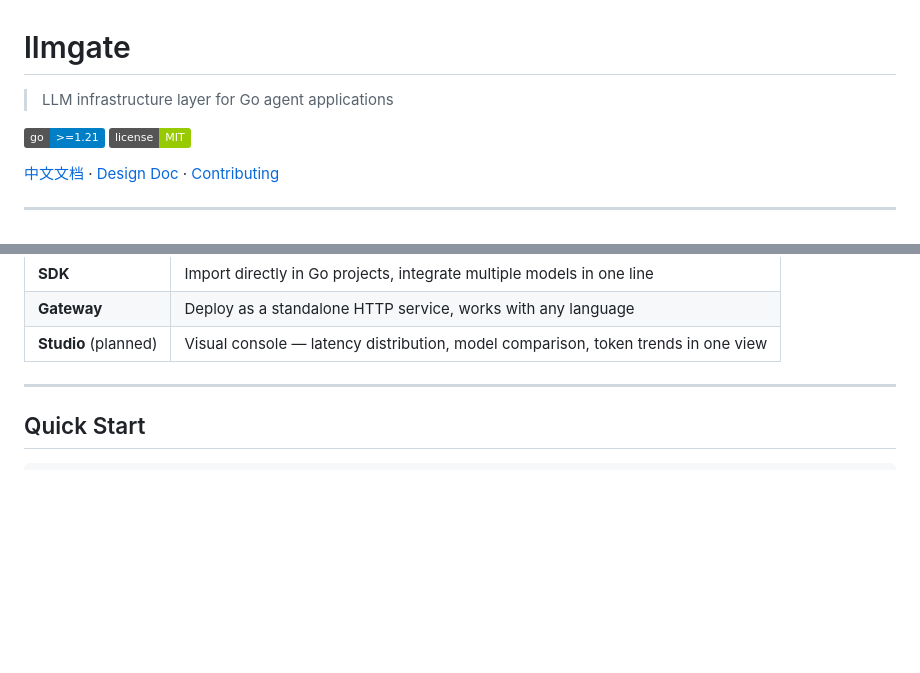
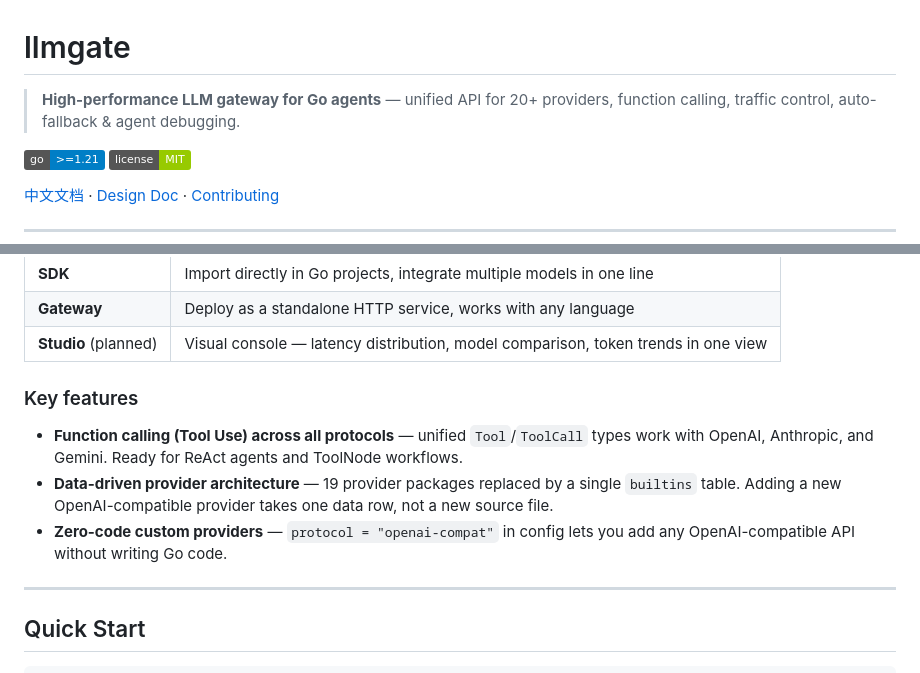
Before and after one commit to wzhongyou/llmgateway, a Markdown page: README.md, 2 parts joined by grey strips. Drawn GitHub-style; badges without logos; blank space fills up the shorter version.

```diff
--- a/README.md
+++ b/README.md
@@ -1,6 +1,6 @@
 # llmgate
 
-> LLM infrastructure layer for Go agent applications
+> **High-performance LLM gateway for Go agents** — unified API for 20+ providers, function calling, traffic control, auto-fallback & agent debugging.
 
 [![Go Version](https://img.shields.io/badge/go-%3E%3D1.21-blue)](https://golang.org/)
 [![License](https://img.shields.io/badge/license-MIT-green)](LICENSE)
@@ -26,6 +26,12 @@ You're building agent applications and need to integrate multiple LLMs. Three re
 | **SDK** | Import directly in Go projects, integrate multiple models in one line |
 | **Gateway** | Deploy as a standalone HTTP service, works with any language |
 | **Studio** (planned) | Visual console — latency distribution, model comparison, token trends in one view |
+
+### Key features
+
+- **Function calling (Tool Use) across all protocols** — unified `Tool`/`ToolCall` types work with OpenAI, Anthropic, and Gemini. Ready for ReAct agents and ToolNode workflows.
+- **Data-driven provider architecture** — 19 provider packages replaced by a single `builtins` table. Adding a new OpenAI-compatible provider takes one data row, not a new source file.
+- **Zero-code custom providers** — `protocol = "openai-compat"` in config lets you add any OpenAI-compatible API without writing Go code.
 
 ---
 
```
Also changed, not shown: README_zh.md (+7 -1 lines).
